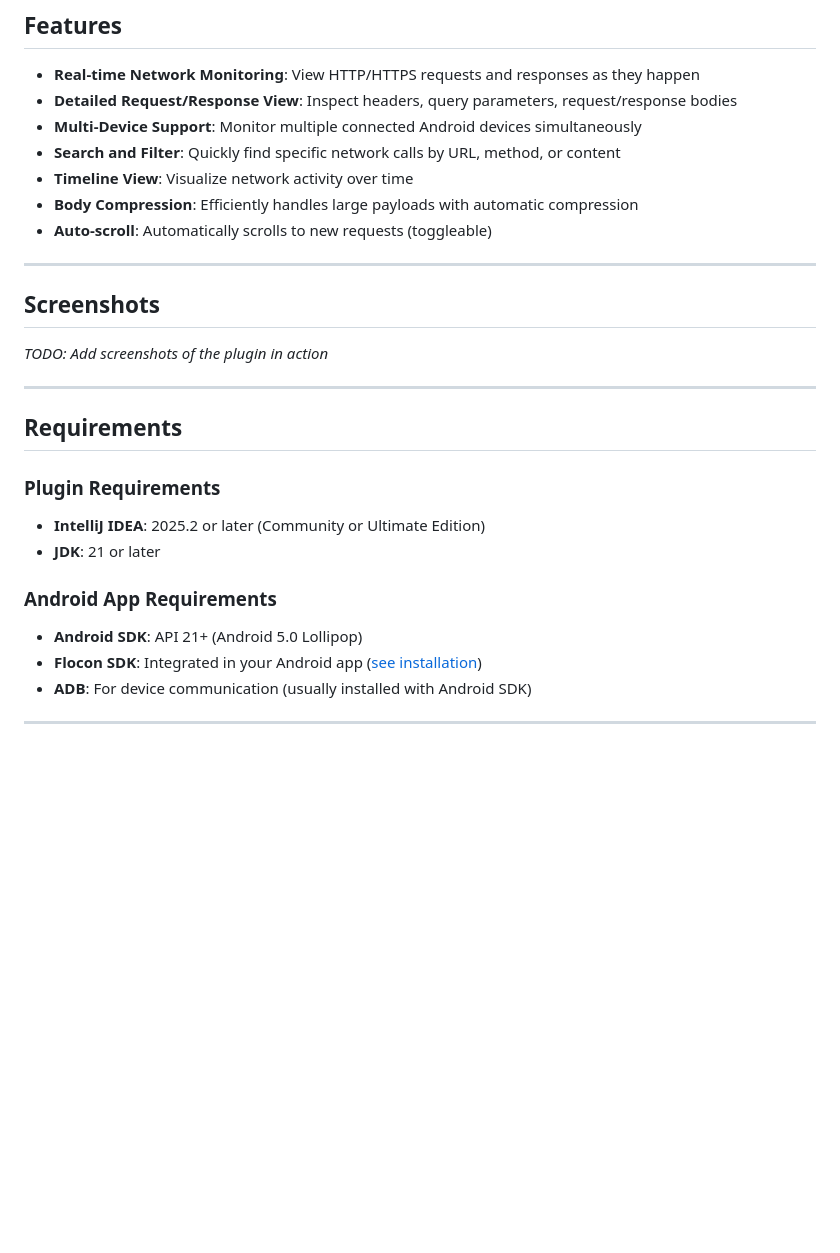
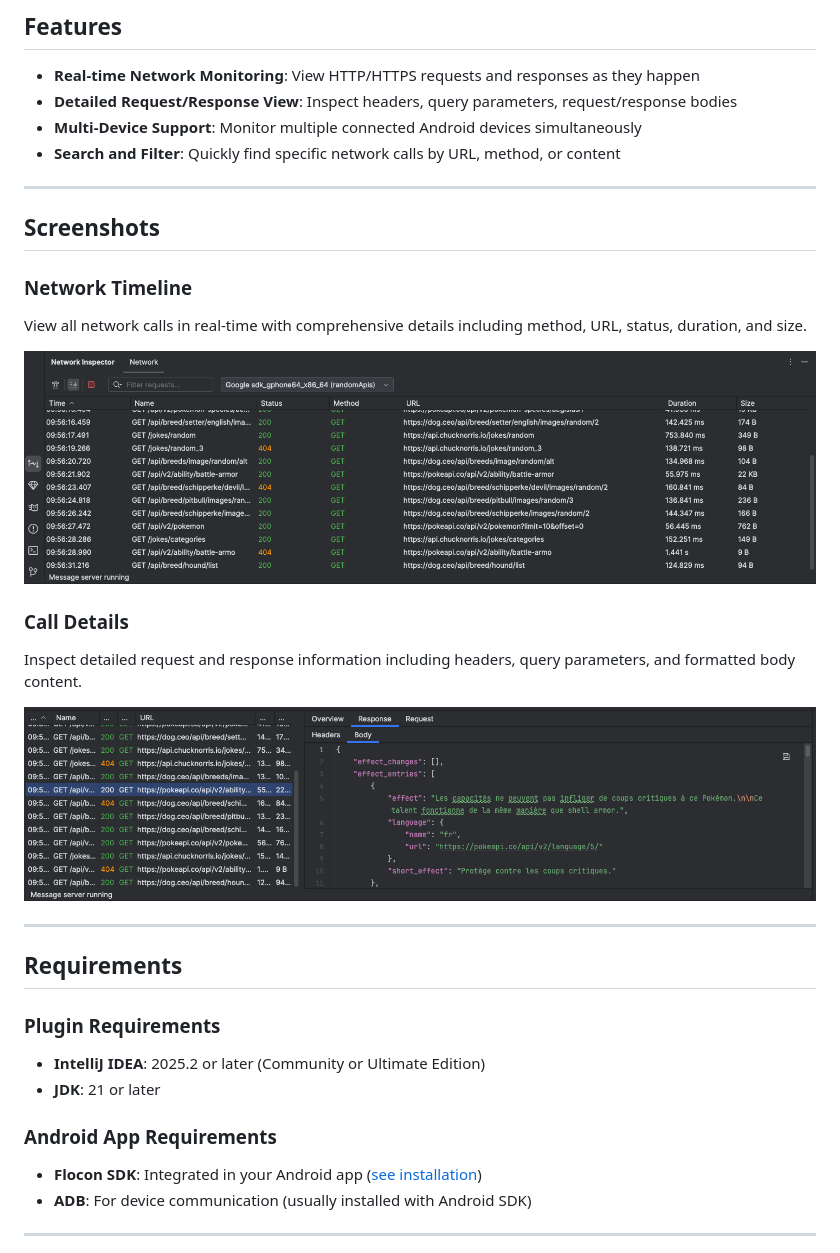
Before and after one commit to setheclark/flocon-intellij, a Markdown page: README.md, the part around one of its changes. GitHub-like rendering; pictures changed too: docs/screenshots/call_details.png (added), docs/screenshots/network_timeline.png (added); blank space fills up the shorter version.

Commit message:
Add screenshots

```diff
--- a/README.md
+++ b/README.md
@@ -15,15 +20,20 @@ IntelliJ IDEA plugin for real-time network inspection of Android applications us
 - **Detailed Request/Response View**: Inspect headers, query parameters, request/response bodies
 - **Multi-Device Support**: Monitor multiple connected Android devices simultaneously
 - **Search and Filter**: Quickly find specific network calls by URL, method, or content
-- **Timeline View**: Visualize network activity over time
-- **Body Compression**: Efficiently handles large payloads with automatic compression
-- **Auto-scroll**: Automatically scrolls to new requests (toggleable)
 
 ---
 
 ## Screenshots
 
-*TODO: Add screenshots of the plugin in action*
+### Network Timeline
+View all network calls in real-time with comprehensive details including method, URL, status, duration, and size.
+
+![Network Timeline](docs/screenshots/network_timeline.png)
+
+### Call Details
+Inspect detailed request and response information including headers, query parameters, and formatted body content.
+
+![Call Details](docs/screenshots/call_details.png)
 
 ---
 
@@ -34,7 +44,6 @@ IntelliJ IDEA plugin for real-time network inspection of Android applications us
 - **JDK**: 21 or later
 
 ### Android App Requirements
-- **Android SDK**: API 21+ (Android 5.0 Lollipop)
 - **Flocon SDK**: Integrated in your Android app ([see installation](https://github.com/openflocon/Flocon))
 - **ADB**: For device communication (usually installed with Android SDK)
 
```
Also changed, not shown: other parts of README.md (+5 -0 lines), 3 other files.
